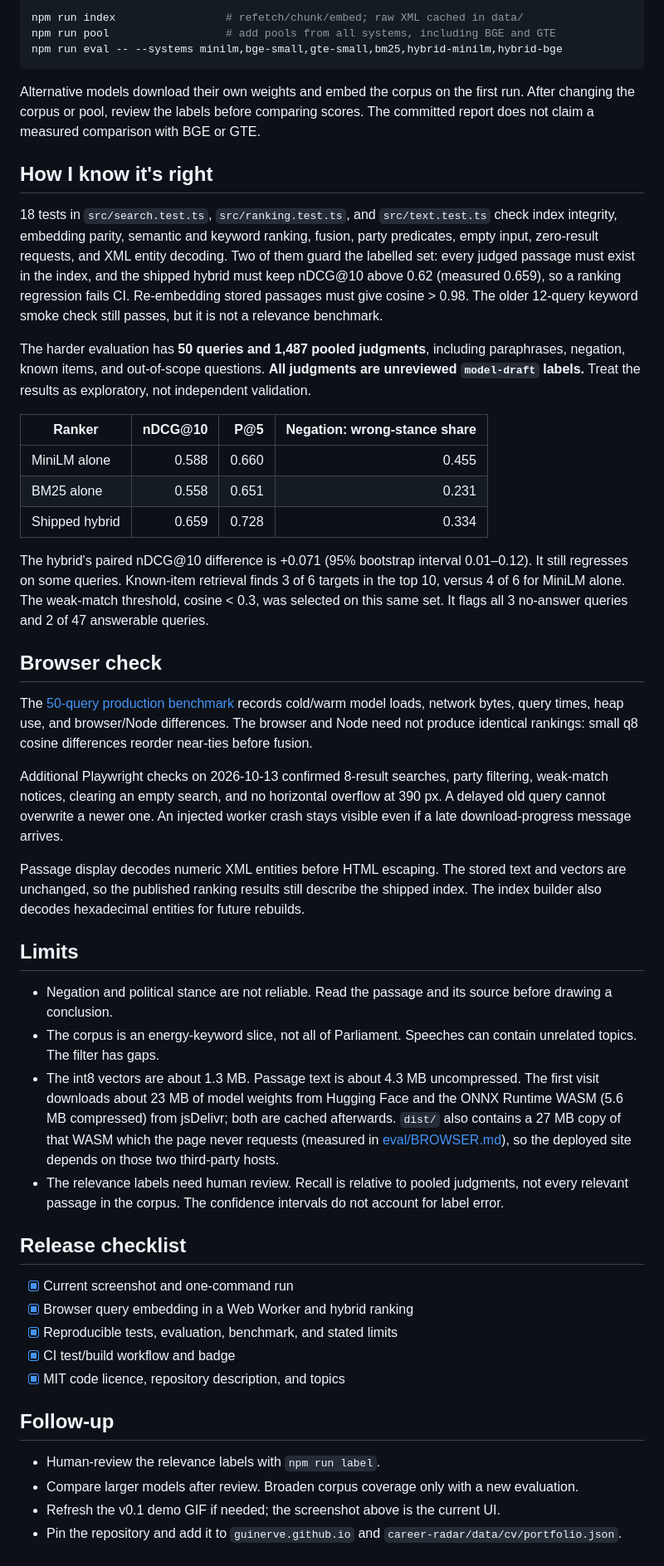
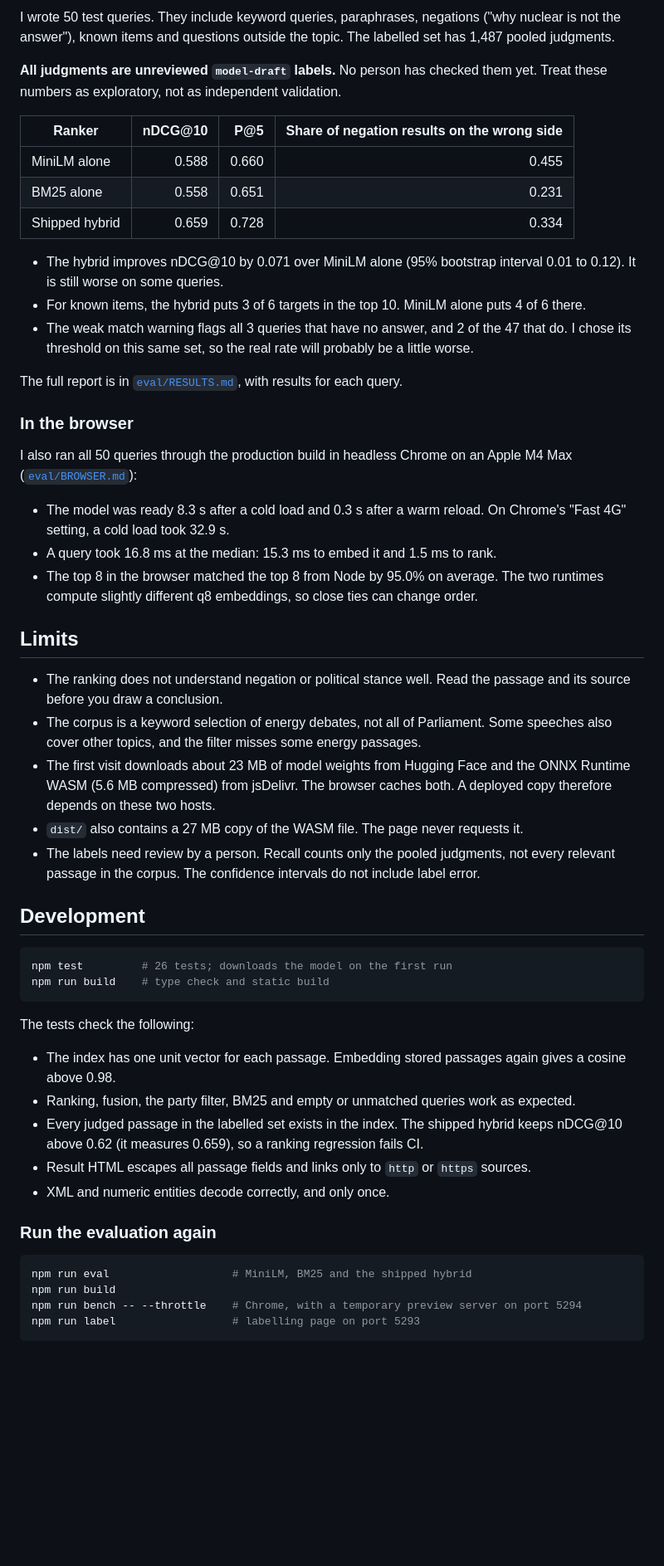
Before and after one commit to Guinerve/hansard-semantic, a Markdown page: README.md, the part around one of its changes. Shown at 83% size. Rendered like a GitHub page; blank space fills up the shorter version.

````diff
--- a/README.md
+++ b/README.md
@@ -50,52 +44,57 @@ Optional, slower rebuilds:
 
-```bash
-npm run index                 # refetch/chunk/embed; raw XML cached in data/
-npm run pool                  # add pools from all systems, including BGE and GTE
-npm run eval -- --systems minilm,bge-small,gte-small,bm25,hybrid-minilm,hybrid-bge
-```
+I wrote 50 test queries. They include keyword queries, paraphrases, negations ("why nuclear is not the answer"), known items and questions outside the topic. The labelled set has 1,487 pooled judgments.
 
-Alternative models download their own weights and embed the corpus on the first run. After changing the corpus or pool, review the labels before comparing scores. The committed report does not claim a measured comparison with BGE or GTE.
+**All judgments are unreviewed `model-draft` labels.** No person has checked them yet. Treat these numbers as exploratory, not as independent validation.
 
-## How I know it's right
-
-18 tests in `src/search.test.ts`, `src/ranking.test.ts`, and `src/text.test.ts` check index integrity, embedding parity, semantic and keyword ranking, fusion, party predicates, empty input, zero-result requests, and XML entity decoding. Two of them guard the labelled set: every judged passage must exist in the index, and the shipped hybrid must keep nDCG@10 above 0.62 (measured 0.659), so a ranking regression fails CI. Re-embedding stored passages must give cosine > 0.98. The older 12-query keyword smoke check still passes, but it is not a relevance benchmark.
-
-The harder evaluation has **50 queries and 1,487 pooled judgments**, including paraphrases, negation, known items, and out-of-scope questions. **All judgments are unreviewed `model-draft` labels.** Treat the results as exploratory, not independent validation.
-
-| Ranker | nDCG@10 | P@5 | Negation: wrong-stance share |
+| Ranker | nDCG@10 | P@5 | Share of negation results on the wrong side |
 |---|---:|---:|---:|
 | MiniLM alone | 0.588 | 0.660 | 0.455 |
 | BM25 alone | 0.558 | 0.651 | 0.231 |
 | Shipped hybrid | 0.659 | 0.728 | 0.334 |
 
-The hybrid's paired nDCG@10 difference is +0.071 (95% bootstrap interval 0.01–0.12). It still regresses on some queries. Known-item retrieval finds 3 of 6 targets in the top 10, versus 4 of 6 for MiniLM alone. The weak-match threshold, cosine < 0.3, was selected on this same set. It flags all 3 no-answer queries and 2 of 47 answerable queries.
+- The hybrid improves nDCG@10 by 0.071 over MiniLM alone (95% bootstrap interval 0.01 to 0.12). It is still worse on some queries.
+- For known items, the hybrid puts 3 of 6 targets in the top 10. MiniLM alone puts 4 of 6 there.
+- The weak match warning flags all 3 queries that have no answer, and 2 of the 47 that do. I chose its threshold on this same set, so the real rate will probably be a little worse.
 
-## Browser check
+The full report is in [`eval/RESULTS.md`](eval/RESULTS.md), with results for each query.
 
-The [50-query production benchmark](eval/BROWSER.md) records cold/warm model loads, network bytes, query times, heap use, and browser/Node differences. The browser and Node need not produce identical rankings: small q8 cosine differences reorder near-ties before fusion.
+### In the browser
 
-Additional Playwright checks on 2026-10-13 confirmed 8-result searches, party filtering, weak-match notices, clearing an empty search, and no horizontal overflow at 390 px. A delayed old query cannot overwrite a newer one. An injected worker crash stays visible even if a late download-progress message arrives.
+I also ran all 50 queries through the production build in headless Chrome on an Apple M4 Max ([`eval/BROWSER.md`](eval/BROWSER.md)):
 
-Passage display decodes numeric XML entities before HTML escaping. The stored text and vectors are unchanged, so the published ranking results still describe the shipped index. The index builder also decodes hexadecimal entities for future rebuilds.
+- The model was ready 8.3 s after a cold load and 0.3 s after a warm reload. On Chrome's "Fast 4G" setting, a cold load took 32.9 s.
+- A query took 16.8 ms at the median: 15.3 ms to embed it and 1.5 ms to rank.
+- The top 8 in the browser matched the top 8 from Node by 95.0% on average. The two runtimes compute slightly different q8 embeddings, so close ties can change order.
 
 ## Limits
 
-- Negation and political stance are not reliable. Read the passage and its source before drawing a conclusion.
-- The corpus is an energy-keyword slice, not all of Parliament. Speeches can contain unrelated topics. The filter has gaps.
-- The int8 vectors are about 1.3 MB. Passage text is about 4.3 MB uncompressed. The first visit downloads about 23 MB of model weights from Hugging Face and the ONNX Runtime WASM (5.6 MB compressed) from jsDelivr; both are cached afterwards. `dist/` also contains a 27 MB copy of that WASM which the page never requests (measured in [eval/BROWSER.md](eval/BROWSER.md)), so the deployed site depends on those two third-party hosts.
-- The relevance labels need human review. Recall is relative to pooled judgments, not every relevant passage in the corpus. The confidence intervals do not account for label error.
+- The ranking does not understand negation or political stance well. Read the passage and its source before you draw a conclusion.
+- The corpus is a keyword selection of energy debates, not all of Parliament. Some speeches also cover other topics, and the filter misses some energy passages.
+- The first visit downloads about 23 MB of model weights from Hugging Face and the ONNX Runtime WASM (5.6 MB compressed) from jsDelivr. The browser caches both. A deployed copy therefore depends on these two hosts.
+- `dist/` also contains a 27 MB copy of the WASM file. The page never requests it.
+- The labels need review by a person. Recall counts only the pooled judgments, not every relevant passage in the corpus. The confidence intervals do not include label error.
 
-## Release checklist
+## Development
 
-- [x] Current screenshot and one-command run
-- [x] Browser query embedding in a Web Worker and hybrid ranking
-- [x] Reproducible tests, evaluation, benchmark, and stated limits
-- [x] CI test/build workflow and badge
-- [x] MIT code licence, repository description, and topics
+```bash
+npm test         # 26 tests; downloads the model on the first run
+npm run build    # type check and static build
+```
 
-## Follow-up
+The tests check the following:
 
-- Human-review the relevance labels with `npm run label`.
-- Compare larger models after review. Broaden corpus coverage only with a new evaluation.
-- Refresh the v0.1 demo GIF if needed; the screenshot above is the current UI.
-- Pin the repository and add it to `guinerve.github.io` and `career-radar/data/cv/portfolio.json`.
+- The index has one unit vector for each passage. Embedding stored passages again gives a cosine above 0.98.
+- Ranking, fusion, the party filter, BM25 and empty or unmatched queries work as expected.
+- Every judged passage in the labelled set exists in the index. The shipped hybrid keeps nDCG@10 above 0.62 (it measures 0.659), so a ranking regression fails CI.
+- Result HTML escapes all passage fields and links only to `http` or `https` sources.
+- XML and numeric entities decode correctly, and only once.
+
+### Run the evaluation again
+
+```bash
+npm run eval                   # MiniLM, BM25 and the shipped hybrid
+npm run build
+npm run bench -- --throttle    # Chrome, with a temporary preview server on port 5294
+npm run label                  # labelling page on port 5293
+```
+
````
Also changed, not shown: other parts of README.md (+43 -26 lines), assets/demo.gif (deleted), assets/screenshot.png.
